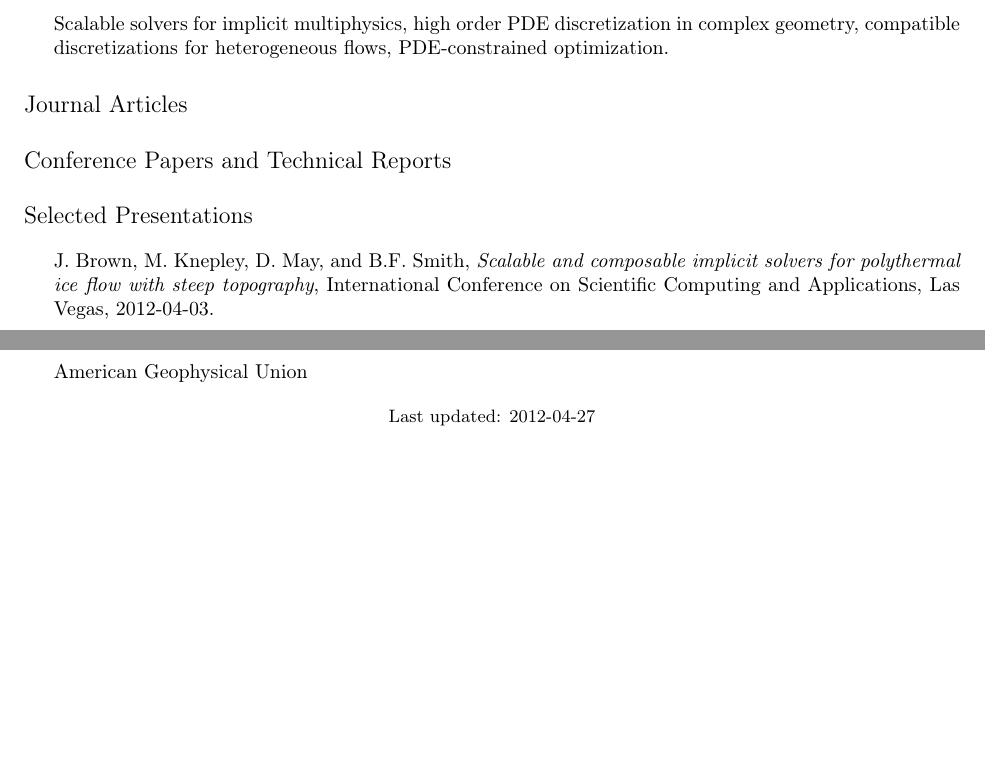
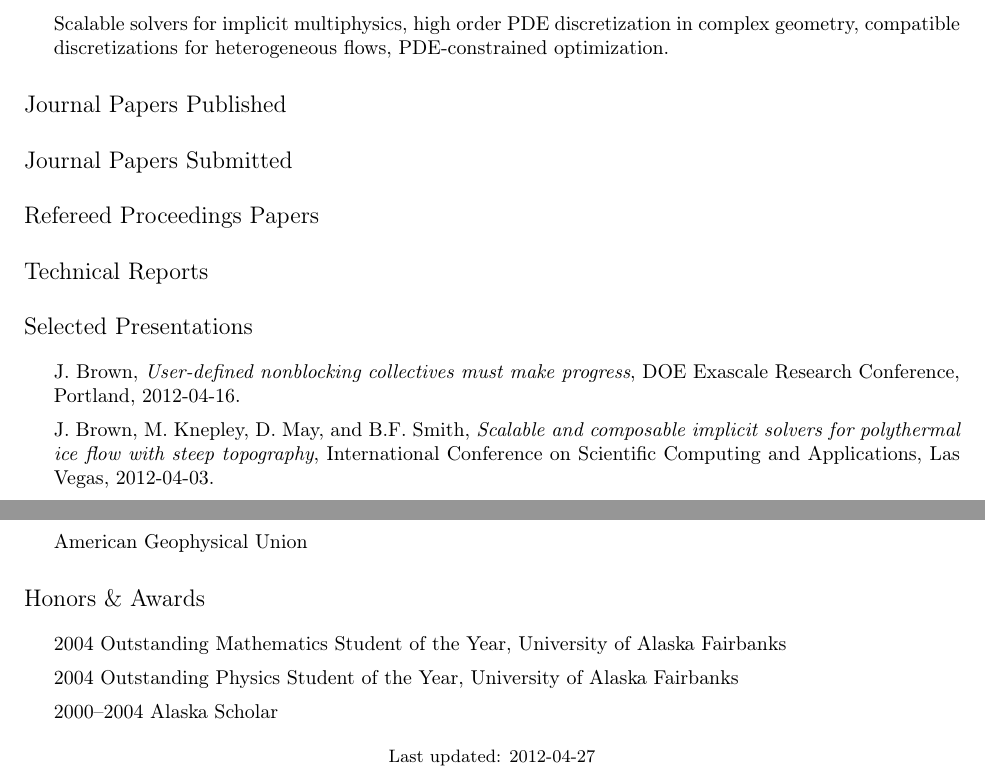
Before and after one commit to jedbrown/cv, a LaTeX document (jed.tex): two parts of pages 1 and 3 of 3 before the commit and two parts of pages 1 and 4 of 4 after it, joined at a grey line, cut so that both start at the same text, the shorter picture padded with empty space. Compiled offline with pdfLaTeX.

Commit message:
Split bibliography sections apart into more categories

```diff
--- a/jed.tex
+++ b/jed.tex
@@ -19,8 +19,7 @@
 %\usepackage[urw-garamond]{mathdesign}
 
 \usepackage[resetlabels]{multibib}
-\newcites{journal,report}{Journal Articles,Conference Papers and Technical Reports}
-
+\newcites{journal,submitted,conference,report}{Journal Papers Published,Journal Papers Submitted,Refereed Proceedings Papers,Technical Reports}
 % Set your name here
 \def\name{Jed Brown}
 
@@ -133,7 +132,6 @@
 \nocitejournal{
   malas2012streaming,
   biezuner2012computing,
-  brown2011tmeice,
   brown2010dohp,
   amundson2010ice,
   bueler2009shallow,
@@ -143,22 +141,32 @@
 \bibliographystylejournal{unsrt}
 \bibliographyjournal{jedbib,petsc,petscapp}
 
+\nocitesubmitted{
+  brown2011tmeice}
+\bibliographystylesubmitted{unsrt}
+\bibliographysubmitted{jedbib,petsc,petscapp}
+
+\nociteconference{
+  bkmms2012,
+  burckhardt2009fis}
+\bibliographystyleconference{unsrt}
+\bibliographyconference{jedbib,petsc,petscapp}
+
 \nocitereport{
   brown2012nonblocking,
   adams2012exascalelibraries,
   anitescu2012exascale,
   smcabbkz2012,
-  bkmms2012,
   scott2012fosteringgeo,
   petsc-user-ref,
-  KeyesMcInnesWoodwardEtAl11,
-  burckhardt2009fis}
+  KeyesMcInnesWoodwardEtAl11}
 \bibliographystylereport{unsrt}
 \bibliographyreport{jedbib,petsc,petscapp}
 
 \newcommand{\JedBrown}{J. Brown}
 \section*{Selected Presentations}
 \begin{itemize}
+\item {\JedBrown}, \ptitle{User-defined nonblocking collectives must make progress}, DOE Exascale Research Conference, Portland, \printdate{2012-04-16}.
 \item {\JedBrown}, M. Knepley, D. May, and B.F. Smith, \ptitle{Scalable and composable implicit solvers for polythermal ice flow with steep topography}, International Conference on Scientific Computing and Applications, Las Vegas, \printdate{2012-04-03}.
 \item {\JedBrown}, M. Adams, P. Brune, M. Knepley, D. May, L. C. McInnes, and B.F. Smith, \ptitle{Commuting block preconditioning with multigrid}, Copper Mountain Conference on Iterative Methods, \printdate{2012-03-27}.
 \item {\JedBrown}, M. Knepley, D. May, and B.F. Smith, \ptitle{Towards high throughput composable multilevel solvers for implicit multiphysics simulation}, Center for Computational Engineering Distinguished Speaker Series, MIT, \printdate{2012-03-21}.
@@ -241,12 +249,12 @@
 \item American Geophysical Union
 \end{itemize}
 
-% \subsection*{Honors \& Awards}
-% \begin{itemize}
-% \item 2004 Outstanding Mathematics Student of the Year, UAF
-% \item 2004 Outstanding Physics Student of the Year, UAF
-% \item 2000--2004 Alaska Scholar
-% \end{itemize}
+\section*{Honors \& Awards}
+\begin{itemize}
+\item 2004 Outstanding Mathematics Student of the Year, University of Alaska Fairbanks
+\item 2004 Outstanding Physics Student of the Year, University of Alaska Fairbanks
+\item 2000--2004 Alaska Scholar
+\end{itemize}
 
 % Footer
 \begin{center}
```
